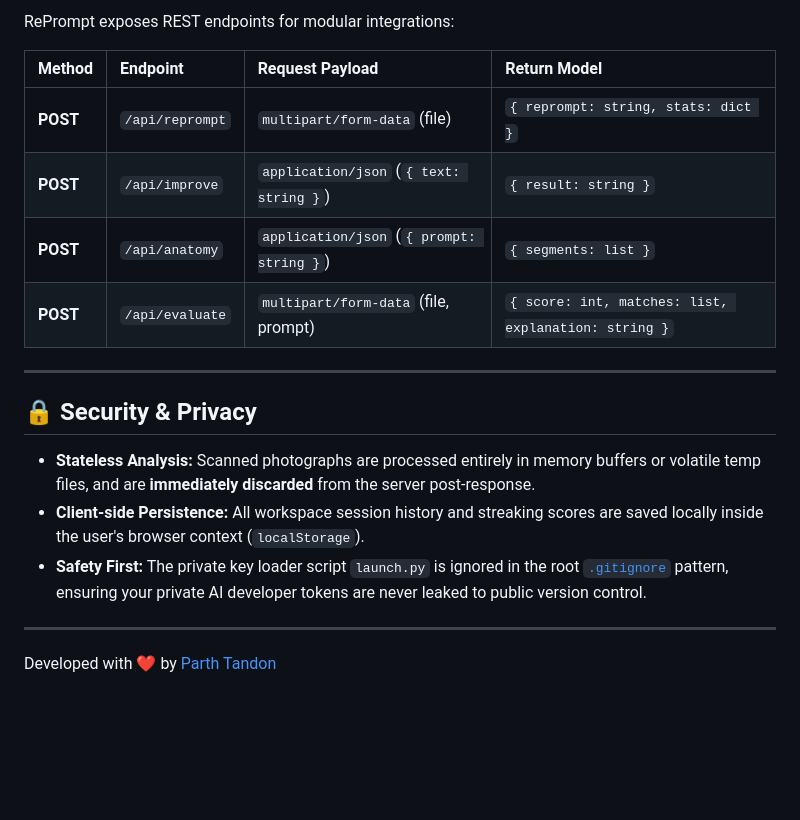
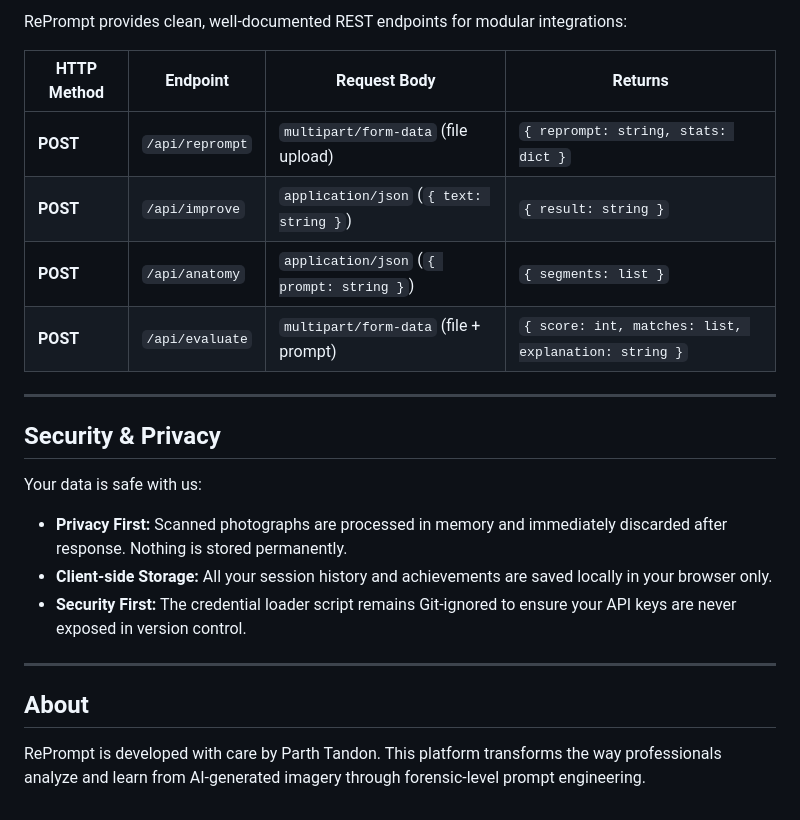
Before and after one commit to Sneaky-Panda-22/RePrompt, a Markdown page: README.md, the part around one of its changes. Rendered like a GitHub page; blank space fills up the shorter version.

```diff
--- a/README.md
+++ b/README.md
@@ -132,21 +160,25 @@ git push origin main
 
-RePrompt exposes REST endpoints for modular integrations:
+RePrompt provides clean, well-documented REST endpoints for modular integrations:
 
-| Method | Endpoint | Request Payload | Return Model |
-| :--- | :--- | :--- | :--- |
-| **POST** | `/api/reprompt` | `multipart/form-data` (file) | `{ reprompt: string, stats: dict }` |
+| HTTP Method | Endpoint | Request Body | Returns |
+|-------------|----------|--------------|---------|
+| **POST** | `/api/reprompt` | `multipart/form-data` (file upload) | `{ reprompt: string, stats: dict }` |
 | **POST** | `/api/improve` | `application/json` (`{ text: string }`) | `{ result: string }` |
 | **POST** | `/api/anatomy` | `application/json` (`{ prompt: string }`) | `{ segments: list }` |
-| **POST** | `/api/evaluate` | `multipart/form-data` (file, prompt) | `{ score: int, matches: list, explanation: string }` |
+| **POST** | `/api/evaluate` | `multipart/form-data` (file + prompt) | `{ score: int, matches: list, explanation: string }` |
 
 ---
 
-## 🔒 Security & Privacy
+## Security & Privacy
 
-- **Stateless Analysis:** Scanned photographs are processed entirely in memory buffers or volatile temp files, and are **immediately discarded** from the server post-response.
-- **Client-side Persistence:** All workspace session history and streaking scores are saved locally inside the user's browser context (`localStorage`).
-- **Safety First:** The private key loader script `launch.py` is ignored in the root [`.gitignore`](.gitignore) pattern, ensuring your private AI developer tokens are never leaked to public version control.
+Your data is safe with us:
+
+- **Privacy First:** Scanned photographs are processed in memory and immediately discarded after response. Nothing is stored permanently.
+- **Client-side Storage:** All your session history and achievements are saved locally in your browser only.
+- **Security First:** The credential loader script remains Git-ignored to ensure your API keys are never exposed in version control.
 
 ---
 
-Developed with ❤️ by [Parth Tandon](https://github.com/Sneaky-Panda-22)
+## About
+
+RePrompt is developed with care by Parth Tandon. This platform transforms the way professionals analyze and learn from AI-generated imagery through forensic-level prompt engineering.
```
Also changed, not shown: other parts of README.md (+76 -48 lines).
